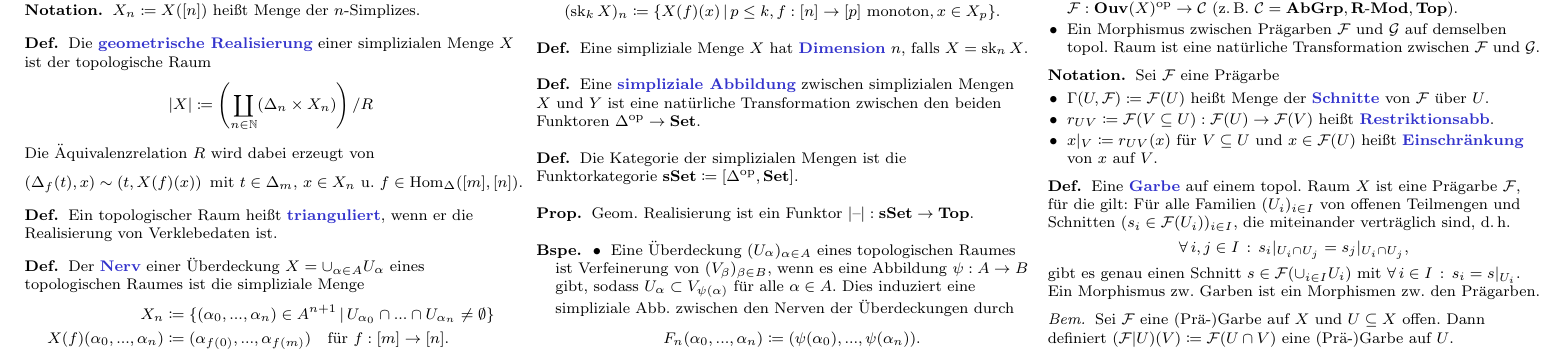
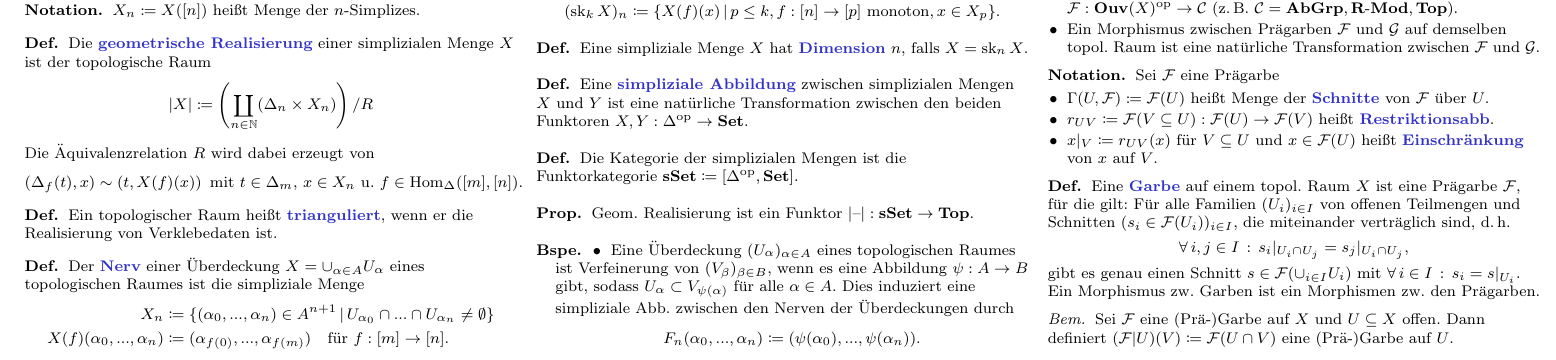
Before and after one commit to timjb/uni-spicker, a LaTeX document (homoalg.tex): part of page 1 of 3, cut so that both start at the same text. Compiled offline with pdfLaTeX.

Commit message:
HomoAlg-Zusammenfassung: Detailverbesserungen, Kapitelüberschriften

```diff
--- a/homoalg.tex
+++ b/homoalg.tex
@@ -184,7 +184,7 @@
 
 % I.2.15
 \begin{defn}
-  Eine \emph{simpliziale Abbildung} zwischen simplizialen Mengen $X$ und $Y$ ist eine natürliche Transformation zwischen den beiden Funktoren $\Delta^\op \to \SetC$.
+  Eine \emph{simpliziale Abbildung} zwischen simplizialen Mengen $X$ und $Y$ ist eine natürliche Transformation zwischen den beiden Funktoren $X, Y : \Delta^\op \to \SetC$.
 \end{defn}
 
 \begin{defn}
```
Also changed, not shown: homoalg.pdf.
